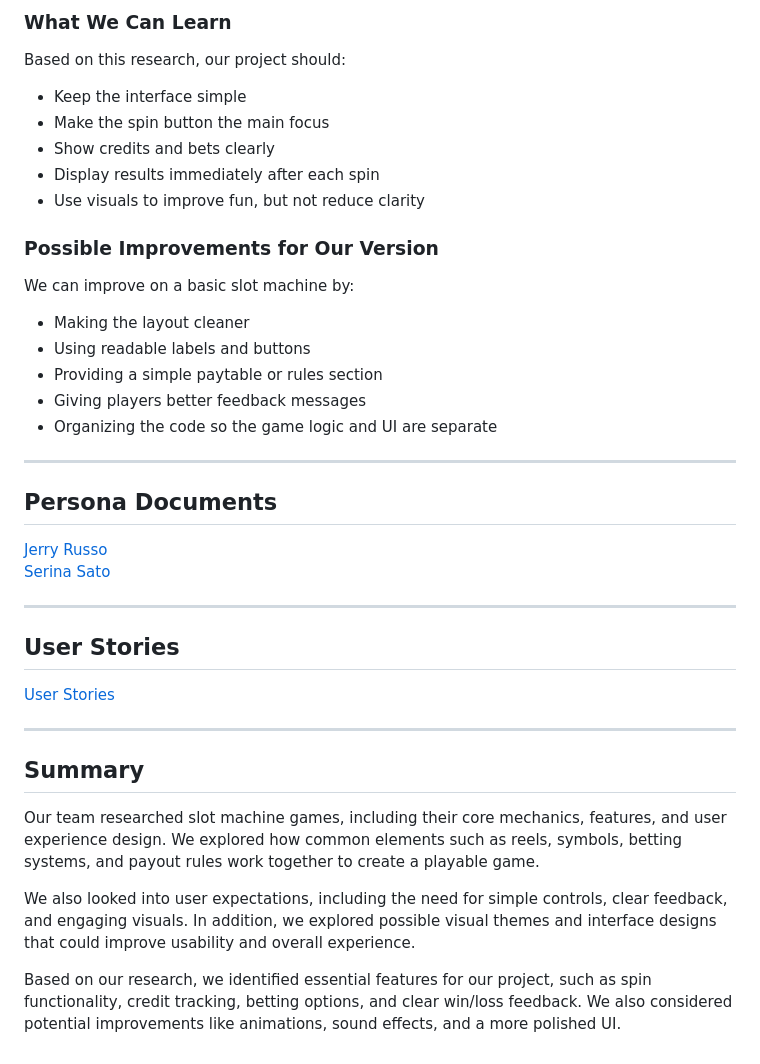
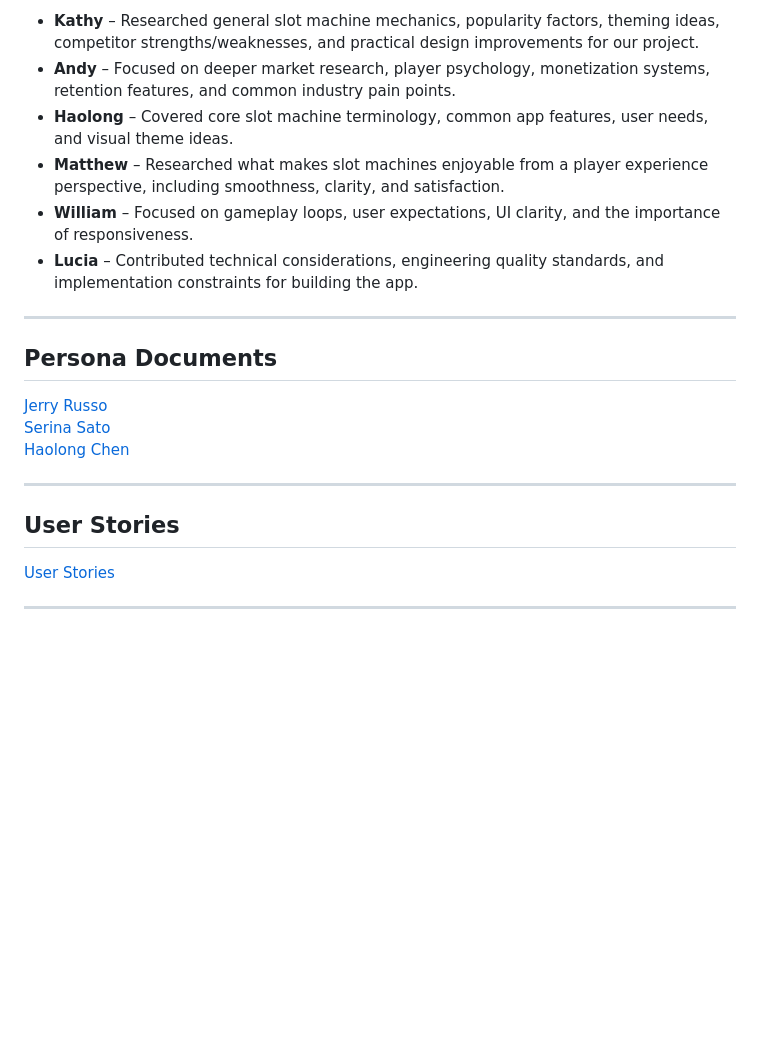
Before and after one commit to cse110-sp26-group21/ech-Warmup-II-Generative-AI-as-an-Engineering-Tool-A-De-Risk-Activity-for-Using-AI-in-an-SWE-Context, a Markdown page: plan/research-overview.md, the part around one of its changes. Rendered like a GitHub page; blank space fills up the shorter version.

```diff
--- a/plan/research-overview.md
+++ b/plan/research-overview.md
@@ -133,24 +35,16 @@ Many slot machine games include:
-### What We Can Learn
-Based on this research, our project should:
-- Keep the interface simple
-- Make the spin button the main focus
-- Show credits and bets clearly
-- Display results immediately after each spin
-- Use visuals to improve fun, but not reduce clarity
-
-### Possible Improvements for Our Version
-We can improve on a basic slot machine by:
-- Making the layout cleaner
-- Using readable labels and buttons
-- Providing a simple paytable or rules section
-- Giving players better feedback messages
-- Organizing the code so the game logic and UI are separate
+- **Kathy** – Researched general slot machine mechanics, popularity factors, theming ideas, competitor strengths/weaknesses, and practical design improvements for our project.
+- **Andy** – Focused on deeper market research, player psychology, monetization systems, retention features, and common industry pain points.
+- **Haolong** – Covered core slot machine terminology, common app features, user needs, and visual theme ideas.
+- **Matthew** – Researched what makes slot machines enjoyable from a player experience perspective, including smoothness, clarity, and satisfaction.
+- **William** – Focused on gameplay loops, user expectations, UI clarity, and the importance of responsiveness.
+- **Lucia** – Contributed technical considerations, engineering quality standards, and implementation constraints for building the app.
 
 ---
 
 ## Persona Documents
 [Jerry Russo](/plan/personas/jerry-russo.md) \
-[Serina Sato](/plan/personas/serina-sato.md)
+[Serina Sato](/plan/personas/serina-sato.md) \
+[Haolong Chen](/plan/personas/haolong-chen.md)
 
 ---
 
@@ -158,10 +52,3 @@ We can improve on a basic slot machine by:
 [User Stories](/plan/user-stories.md)
 
 ---
-
-## Summary
-Our team researched slot machine games, including their core mechanics, features, and user experience design. We explored how common elements such as reels, symbols, betting systems, and payout rules work together to create a playable game.
-
-We also looked into user expectations, including the need for simple controls, clear feedback, and engaging visuals. In addition, we explored possible visual themes and interface designs that could improve usability and overall experience.
-
-Based on our research, we identified essential features for our project, such as spin functionality, credit tracking, betting options, and clear win/loss feedback. We also considered potential improvements like animations, sound effects, and a more polished UI.
```
Also changed, not shown: other parts of plan/research-overview.md (+10 -108 lines), plan/personas/haolong-chen.md (added, +8 -0 lines).
